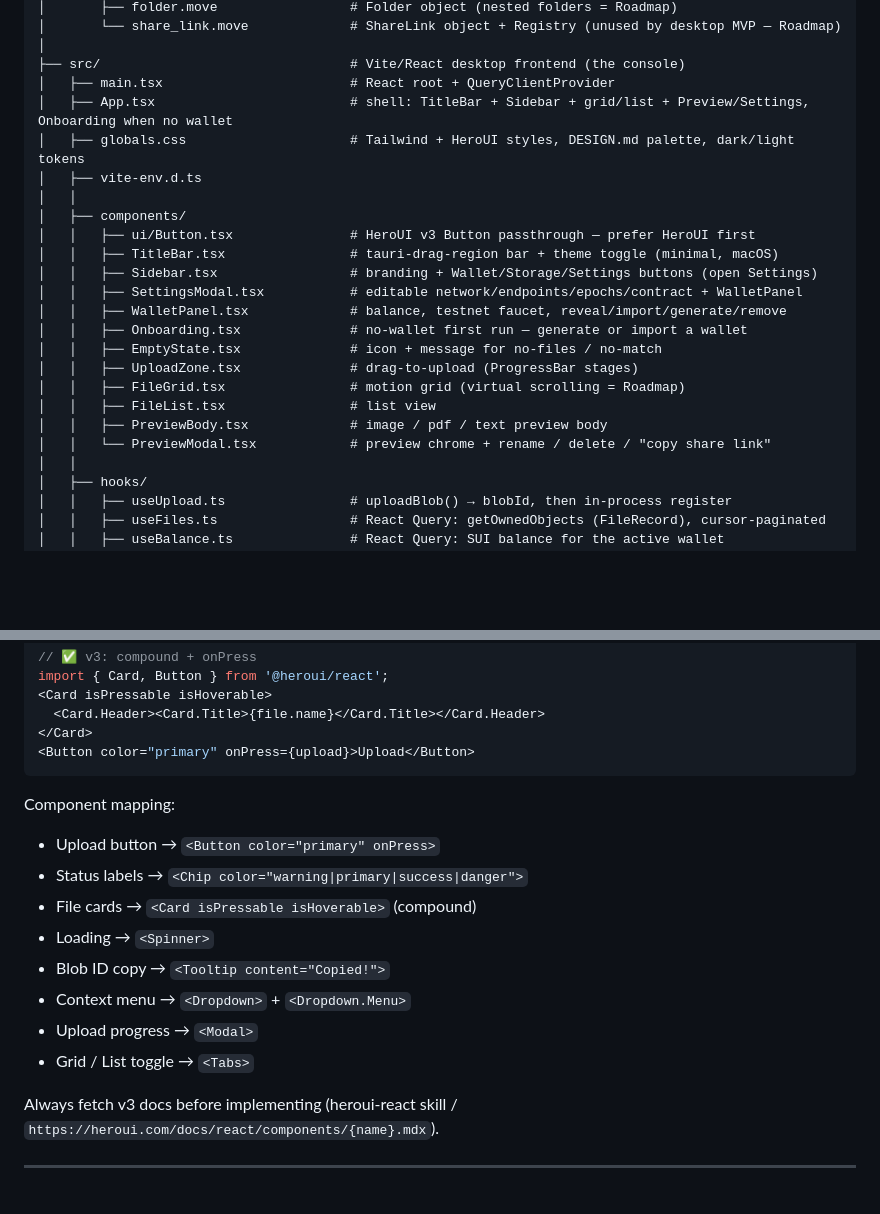
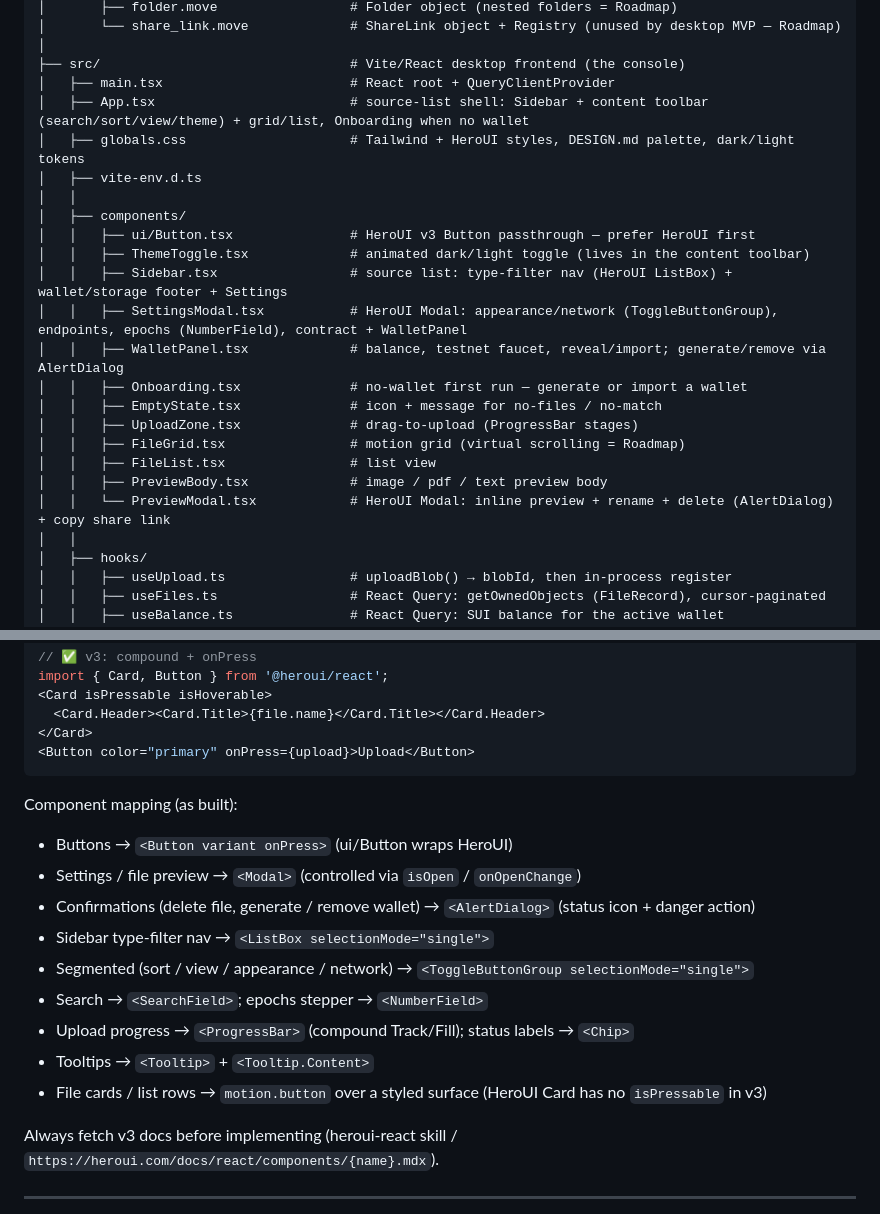
Before and after one commit to Fldicoahkiin/WalDrive, a Markdown page: CLAUDE.md, 2 parts joined by grey strips. GitHub-like rendering; blank space fills up the shorter version.

Commit message:
docs: reflect HeroUI components + native source-list layout
- CLAUDE.md / AGENTS.md: title bar removed (ThemeToggle in the content toolbar),
  sidebar is a typed source list, modals/confirms use HeroUI Modal/AlertDialog,
  toolbar uses SearchField + ToggleButtonGroup, epochs uses NumberField
- settingsStore + wallet generate/import noted in the structure and where-to-look

````diff
--- a/CLAUDE.md
+++ b/CLAUDE.md
@@ -137,23 +137,23 @@ waldrive/                               # bun workspaces monorepo
 │
 ├── src/                                # Vite/React desktop frontend (the console)
 │   ├── main.tsx                        # React root + QueryClientProvider
-│   ├── App.tsx                         # shell: TitleBar + Sidebar + grid/list + Preview/Settings, Onboarding when no wallet
+│   ├── App.tsx                         # source-list shell: Sidebar + content toolbar (search/sort/view/theme) + grid/list, Onboarding when no wallet
 │   ├── globals.css                     # Tailwind + HeroUI styles, DESIGN.md palette, dark/light tokens
 │   ├── vite-env.d.ts
 │   │
 │   ├── components/
 │   │   ├── ui/Button.tsx               # HeroUI v3 Button passthrough — prefer HeroUI first
-│   │   ├── TitleBar.tsx                # tauri-drag-region bar + theme toggle (minimal, macOS)
-│   │   ├── Sidebar.tsx                 # branding + Wallet/Storage/Settings buttons (open Settings)
-│   │   ├── SettingsModal.tsx           # editable network/endpoints/epochs/contract + WalletPanel
-│   │   ├── WalletPanel.tsx             # balance, testnet faucet, reveal/import/generate/remove
+│   │   ├── ThemeToggle.tsx             # animated dark/light toggle (lives in the content toolbar)
+│   │   ├── Sidebar.tsx                 # source list: type-filter nav (HeroUI ListBox) + wallet/storage footer + Settings
+│   │   ├── SettingsModal.tsx           # HeroUI Modal: appearance/network (ToggleButtonGroup), endpoints, epochs (NumberField), contract + WalletPanel
+│   │   ├── WalletPanel.tsx             # balance, testnet faucet, reveal/import; generate/remove via AlertDialog
 │   │   ├── Onboarding.tsx              # no-wallet first run — generate or import a wallet
 │   │   ├── EmptyState.tsx              # icon + message for no-files / no-match
 │   │   ├── UploadZone.tsx              # drag-to-upload (ProgressBar stages)
 │   │   ├── FileGrid.tsx                # motion grid (virtual scrolling = Roadmap)
 │   │   ├── FileList.tsx                # list view
 │   │   ├── PreviewBody.tsx             # image / pdf / text preview body
-│   │   └── PreviewModal.tsx            # preview chrome + rename / delete / "copy share link"
+│   │   └── PreviewModal.tsx            # HeroUI Modal: inline preview + rename + delete (AlertDialog) + copy share link
 │   │
 │   ├── hooks/
 │   │   ├── useUpload.ts                # uploadBlob() → blobId, then in-process register
@@ -807,15 +807,16 @@ import { Card, Button } from '@heroui/react';
 <Button color="primary" onPress={upload}>Upload</Button>
 ```
 
-Component mapping:
-- Upload button → `<Button color="primary" onPress>`
-- Status labels → `<Chip color="warning|primary|success|danger">`
-- File cards → `<Card isPressable isHoverable>` (compound)
-- Loading → `<Spinner>`
-- Blob ID copy → `<Tooltip content="Copied!">`
-- Context menu → `<Dropdown>` + `<Dropdown.Menu>`
-- Upload progress → `<Modal>`
-- Grid / List toggle → `<Tabs>`
+Component mapping (as built):
+- Buttons → `<Button variant onPress>` (ui/Button wraps HeroUI)
+- Settings / file preview → `<Modal>` (controlled via `isOpen` / `onOpenChange`)
+- Confirmations (delete file, generate / remove wallet) → `<AlertDialog>` (status icon + danger action)
+- Sidebar type-filter nav → `<ListBox selectionMode="single">`
+- Segmented (sort / view / appearance / network) → `<ToggleButtonGroup selectionMode="single">`
+- Search → `<SearchField>`; epochs stepper → `<NumberField>`
+- Upload progress → `<ProgressBar>` (compound Track/Fill); status labels → `<Chip>`
+- Tooltips → `<Tooltip>` + `<Tooltip.Content>`
+- File cards / list rows → `motion.button` over a styled surface (HeroUI Card has no `isPressable` in v3)
 
 Always fetch v3 docs before implementing (heroui-react skill / `https://heroui.com/docs/react/components/{name}.mdx`).
 
````
Also changed, not shown: AGENTS.md (+7 -6 lines).
